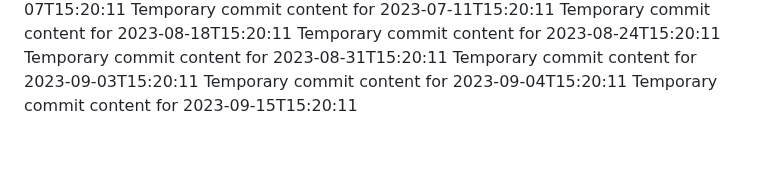
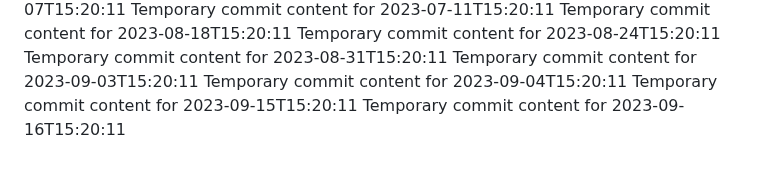
Before and after one commit to ShanAmjad/fluffy-disco, a Markdown page: report.md, the part around the change. Rendered like a GitHub page.

```diff
--- a/report.md
+++ b/report.md
@@ -196,3 +196,4 @@ Temporary commit content for 2023-08-31T15:20:11
 Temporary commit content for 2023-09-03T15:20:11
 Temporary commit content for 2023-09-04T15:20:11
 Temporary commit content for 2023-09-15T15:20:11
+Temporary commit content for 2023-09-16T15:20:11
```
